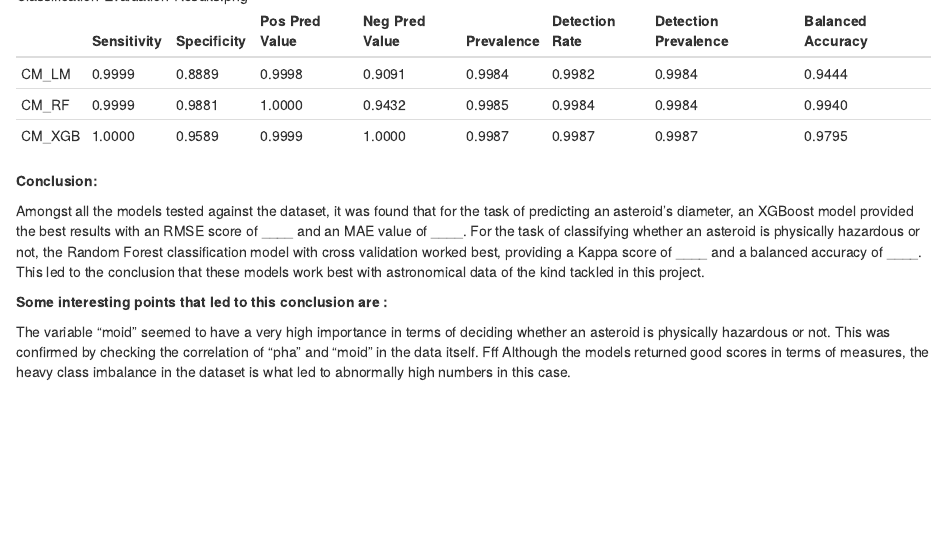
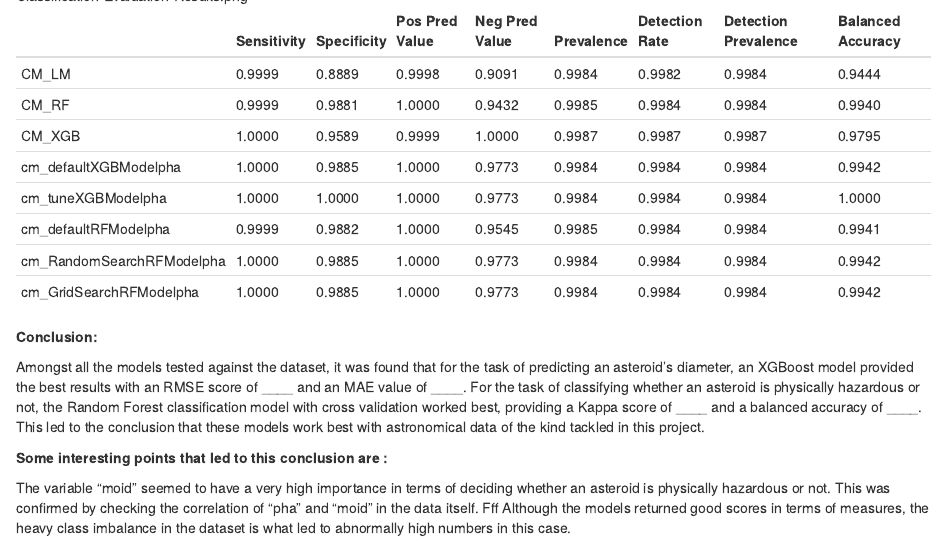
Before and after one commit to Khamar-Uz-Zama/Data-Science-With-R, an R Markdown document (Final Markdown.Rmd): the page in a window 1100 px wide, from 5150 px down. Rendered offline with R 4.5, knitr and Pandoc, with nearby package versions.

Commit message:
Updated RMD

```diff
--- a/Final Markdown.Rmd
+++ b/Final Markdown.Rmd
@@ -194,16 +194,16 @@ The overall scores obtained for all the models used in the classification task c
 
 ![Classification-Evaluation-Results.png](Resources/Classification-Evaluation-Results.png)
 
-
-
-|        | Sensitivity | Specificity | Pos Pred Value | Neg Pred Value | Prevalence | Detection Rate | Detection Prevalence | Balanced Accuracy |
-|--------|-------------|-------------|----------------|----------------|------------|----------------|----------------------|-------------------|
-| CM_LM  | 0.9999      | 0.8889      | 0.9998         | 0.9091         | 0.9984     | 0.9982         | 0.9984               | 0.9444            |
-| CM_RF  | 0.9999      | 0.9881      | 1.0000         | 0.9432         | 0.9985     | 0.9984         | 0.9984               | 0.9940            |
-| CM_XGB | 1.0000      | 0.9589      | 0.9999         | 1.0000         | 0.9987     | 0.9987         | 0.9987               | 0.9795            |
-
-
-
+|                           | Sensitivity | Specificity | Pos Pred Value | Neg Pred Value | Prevalence | Detection Rate | Detection Prevalence | Balanced Accuracy |
+|---------------------------|-------------|-------------|----------------|----------------|------------|----------------|----------------------|-------------------|
+| CM_LM                     | 0.9999      | 0.8889      | 0.9998         | 0.9091         | 0.9984     | 0.9982         | 0.9984               | 0.9444            |
+| CM_RF                     | 0.9999      | 0.9881      | 1.0000         | 0.9432         | 0.9985     | 0.9984         | 0.9984               | 0.9940            |
+| CM_XGB                    | 1.0000      | 0.9589      | 0.9999         | 1.0000         | 0.9987     | 0.9987         | 0.9987               | 0.9795            |
+| cm_defaultXGBModelpha     | 1.0000      | 0.9885      | 1.0000         | 0.9773         | 0.9984     | 0.9984         | 0.9984               | 0.9942            |
+| cm_tuneXGBModelpha        | 1.0000      | 1.0000      | 1.0000         | 0.9773         | 0.9984     | 0.9984         | 0.9984               | 1.0000            |
+| cm_defaultRFModelpha      | 0.9999      | 0.9882      | 1.0000         | 0.9545         | 0.9985     | 0.9984         | 0.9984               | 0.9941            |
+| cm_RandomSearchRFModelpha | 1.0000      | 0.9885      | 1.0000         | 0.9773         | 0.9984     | 0.9984         | 0.9984               | 0.9942            |
+| cm_GridSearchRFModelpha   | 1.0000      | 0.9885      | 1.0000         | 0.9773         | 0.9984     | 0.9984         | 0.9984               | 0.9942            |
 
 **Conclusion:**
 
```
Also changed, not shown: Final-Markdown.html.
